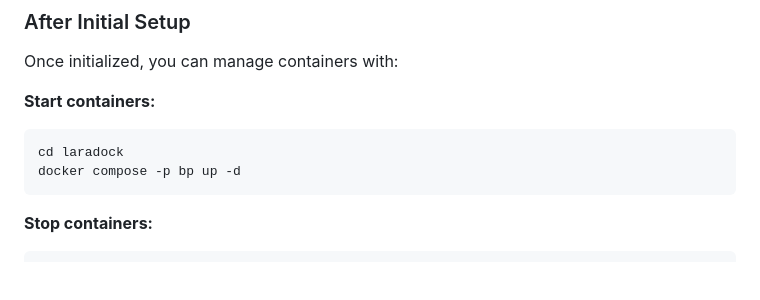
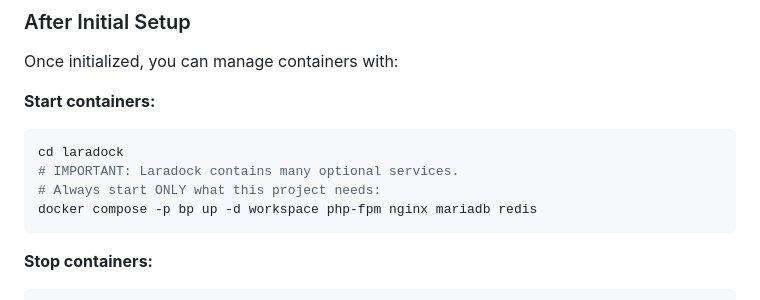
Before and after one commit to maximkartsev/AI-Product-Manager, a Markdown page: CONTAINER_SETUP.md, the part around the change. Rendered like a GitHub page; blank space fills up the shorter version.

````diff
--- a/CONTAINER_SETUP.md
+++ b/CONTAINER_SETUP.md
@@ -36,7 +36,9 @@ Once initialized, you can manage containers with:
 **Start containers:**
 ```bash
 cd laradock
-docker compose -p bp up -d
+# IMPORTANT: Laradock contains many optional services.
+# Always start ONLY what this project needs:
+docker compose -p bp up -d workspace php-fpm nginx mariadb redis
 ```
 
 **Stop containers:**
````
Also changed, not shown: WSL_WORKFLOW.md (added, +222 -0 lines), quickstart.md (+25 -0 lines).
